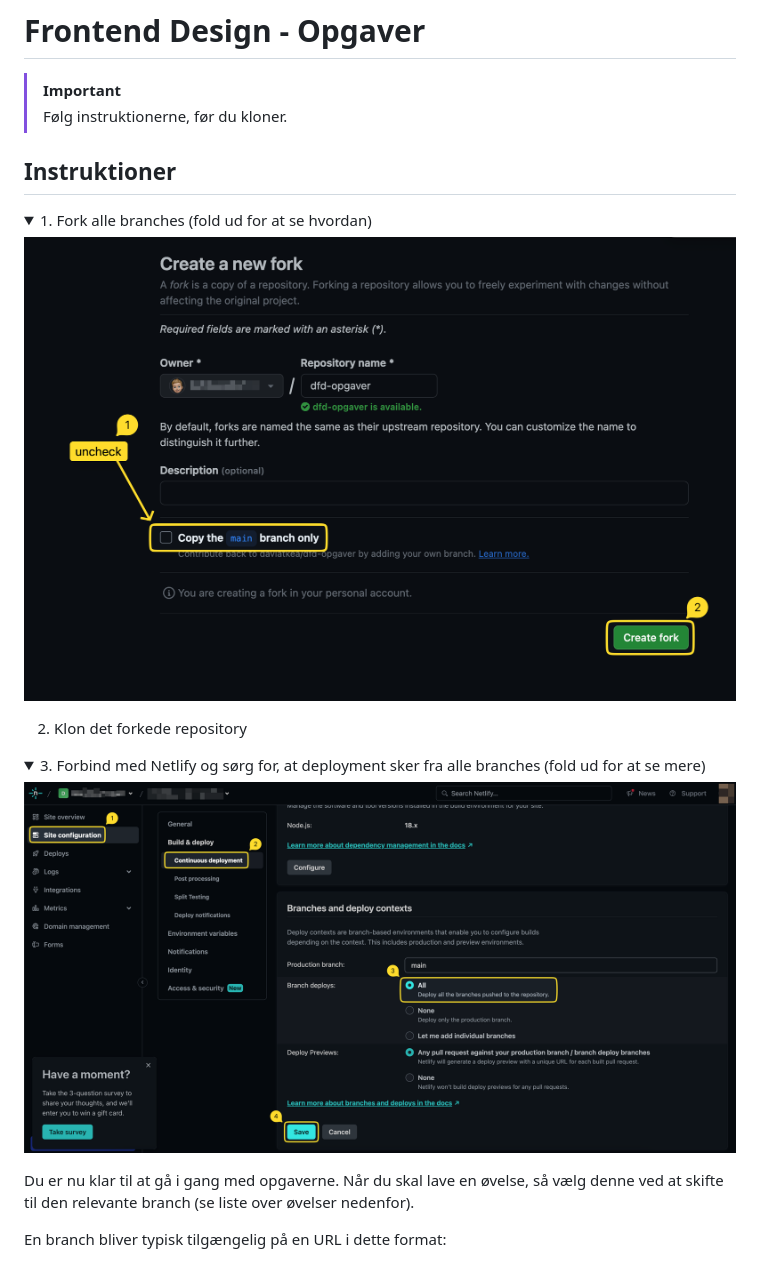
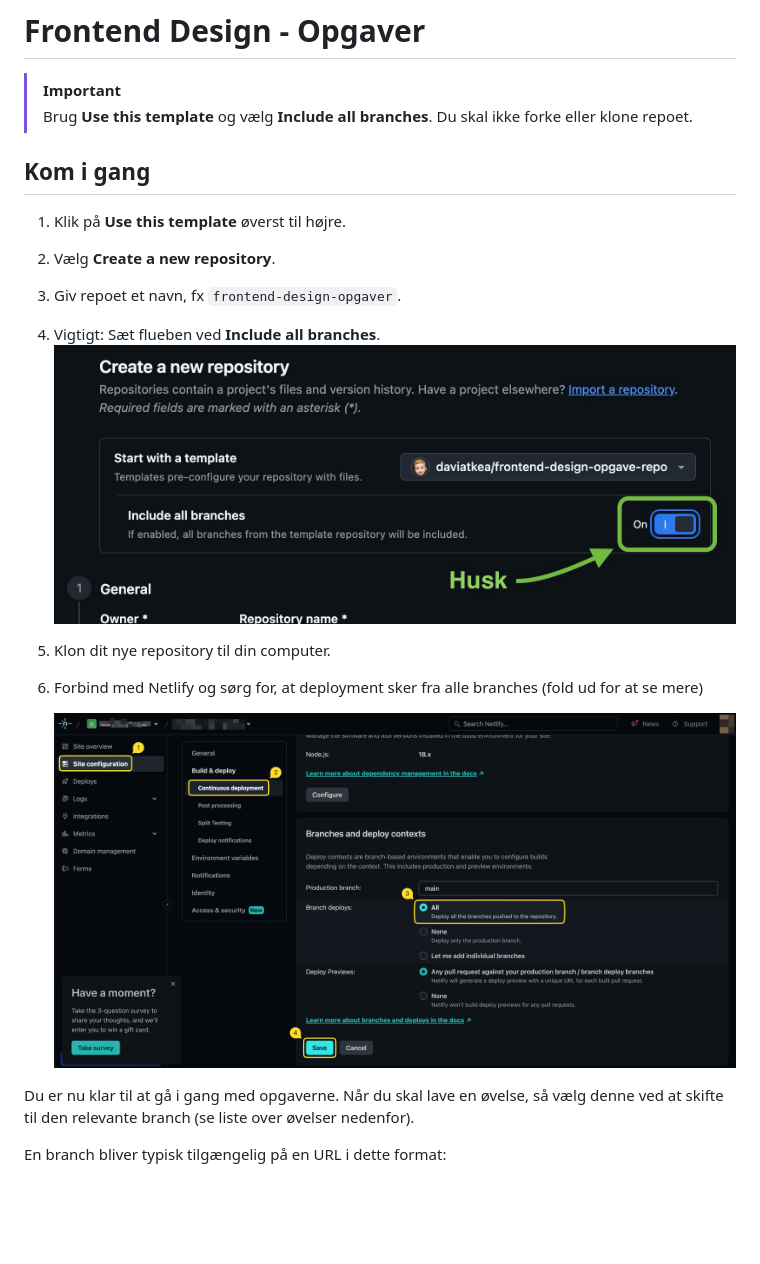
Before and after one commit to daviatkea/frontend-design-opgave-repo, a Markdown page: README.md, the part around the change. GitHub-like rendering; pictures changed too: resources/branches.png (added); folded sections open; blank space fills up the shorter version.

Commit message:
Refactor code structure for improved readability and maintainability

```diff
--- a/README.md
+++ b/README.md
@@ -1,26 +1,20 @@
 # Frontend Design - Opgaver
 
 > [!IMPORTANT]
-> Følg instruktionerne, før du kloner.
+> Brug **Use this template** og vælg **Include all branches**. Du skal ikke forke eller klone repoet.
 
-## Instruktioner
+## Kom i gang
 
-<details>
-<summary>1. Fork alle branches (fold ud for at se hvordan)</summary>
+1. Klik på **Use this template** øverst til højre.
+2. Vælg **Create a new repository**.
+3. Giv repoet et navn, fx `frontend-design-opgaver`.
+4. Vigtigt: Sæt flueben ved **Include all branches**.
+   ![Medtag alle branches](./resources/branches.png)
+5. Klon dit nye repository til din computer.
 
-![Fork repo](./fork.png)
+6. Forbind med Netlify og sørg for, at deployment sker fra alle branches (fold ud for at se mere)
 
-</details>
-
-2. Klon det forkede repository
-
-<details>
-
-<summary>3. Forbind med Netlify og sørg for, at deployment sker fra alle branches (fold ud for at se mere)</summary>
-
-![Deplyoyment from Netlify](./netlify.png)
-
-</details>
+   ![Deplyoyment from Netlify](./resources/netlify.png)
 
 Du er nu klar til at gå i gang med opgaverne. Når du skal lave en øvelse, så vælg denne ved at skifte til den relevante branch (se liste over øvelser nedenfor).
 
```
Also changed, not shown: resources/netlify.png (renamed from netlify.png), resources/template.png (added).
